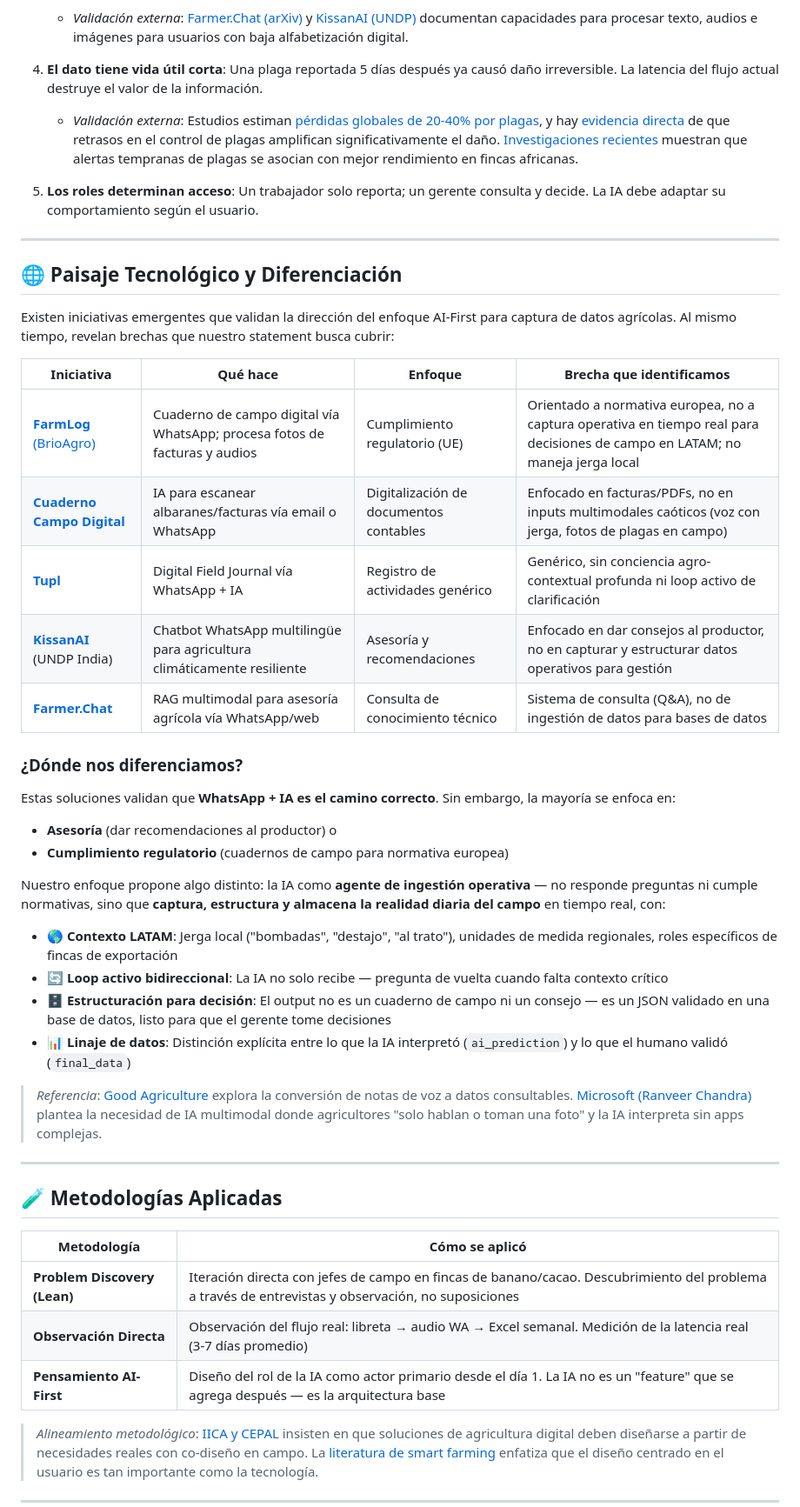
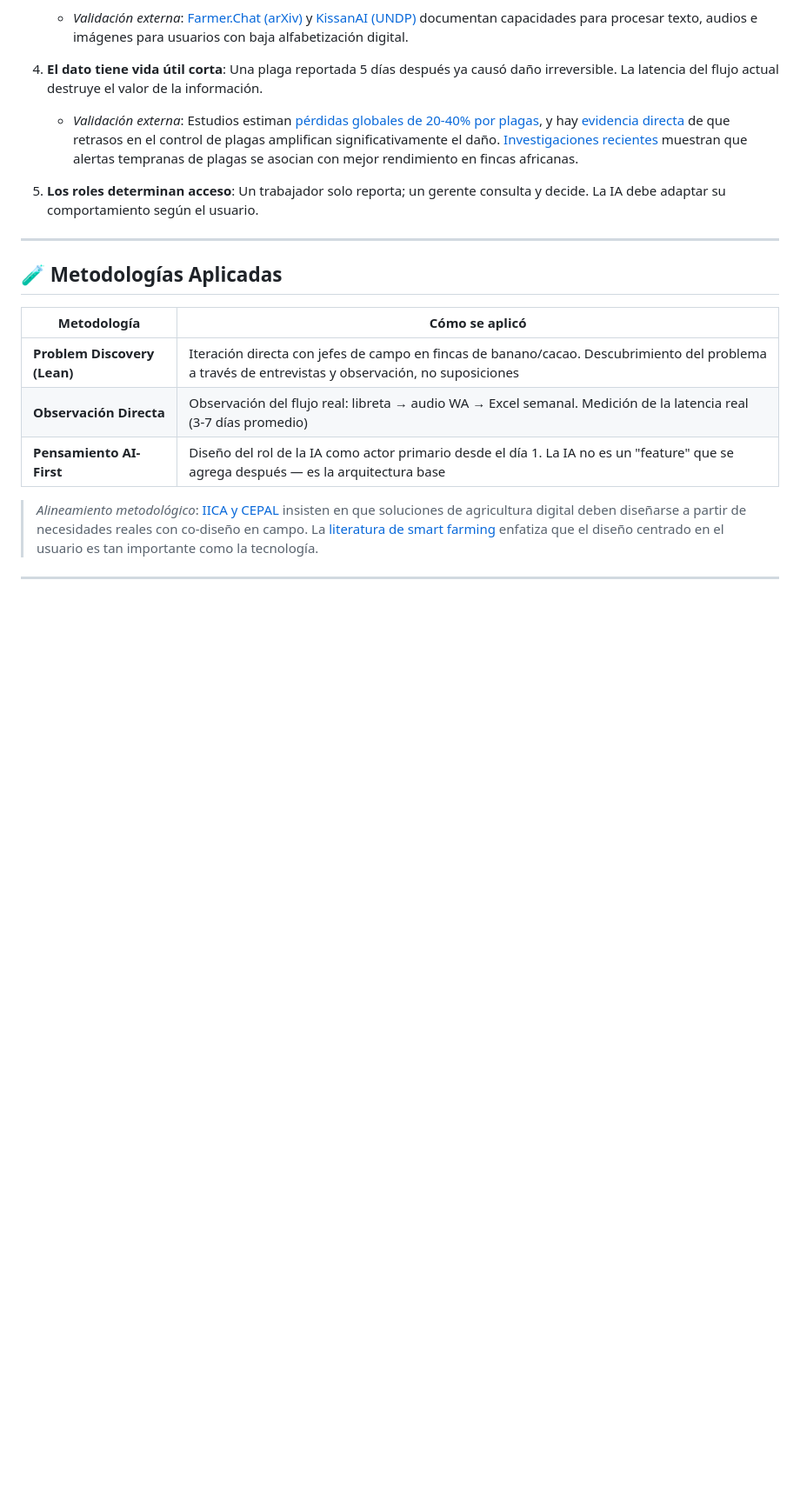
Before and after one commit to Agrow7-code/Wasagro-makers, a Markdown page: README.md, the part around one of its changes. Shown at 87% size. GitHub-like rendering; blank space fills up the shorter version.

Commit message:
refactor: remove competitive landscape section from public README (kept internally)

```diff
--- a/README.md
+++ b/README.md
@@ -181,35 +178,6 @@ Este problema fue identificado y validado a través de la construcción iterativ
    - *Validación externa*: Estudios estiman [pérdidas globales de 20-40% por plagas](https://efraproject.eu/enhancing-crop-protection-a-deep-dive-into-yield-threats-precision-pest-management/), y hay [evidencia directa](https://www.frontiersin.org/journals/environmental-science/articles/10.3389/fenvs.2022.896385/full) de que retrasos en el control de plagas amplifican significativamente el daño. [Investigaciones recientes](https://pubmed.ncbi.nlm.nih.gov/40914792/) muestran que alertas tempranas de plagas se asocian con mejor rendimiento en fincas africanas.
 
 5. **Los roles determinan acceso**: Un trabajador solo reporta; un gerente consulta y decide. La IA debe adaptar su comportamiento según el usuario.
-
----
-
-## 🌐 Paisaje Tecnológico y Diferenciación
-
-Existen iniciativas emergentes que validan la dirección del enfoque AI-First para captura de datos agrícolas. Al mismo tiempo, revelan brechas que nuestro statement busca cubrir:
-
-| Iniciativa | Qué hace | Enfoque | Brecha que identificamos |
-|---|---|---|---|
-| [**FarmLog** (BrioAgro)](https://brioagro.com/es/farmlog-el-primer-cuaderno-de-campo-por-whatsapp-que-facilita-la-vida-a-los-agricultores/) | Cuaderno de campo digital vía WhatsApp; procesa fotos de facturas y audios | Cumplimiento regulatorio (UE) | Orientado a normativa europea, no a captura operativa en tiempo real para decisiones de campo en LATAM; no maneja jerga local |
-| [**Cuaderno Campo Digital**](https://www.cuadernocampodigital.com/version-escaner-app-movil/) | IA para escanear albaranes/facturas vía email o WhatsApp | Digitalización de documentos contables | Enfocado en facturas/PDFs, no en inputs multimodales caóticos (voz con jerga, fotos de plagas en campo) |
-| [**Tupl**](https://www.tupl.com/solutions/digital-field-journal/) | Digital Field Journal vía WhatsApp + IA | Registro de actividades genérico | Genérico, sin conciencia agro-contextual profunda ni loop activo de clarificación |
-| [**KissanAI**](https://github.com/undpindia/KissanAI_CRA_Chatbot) (UNDP India) | Chatbot WhatsApp multilingüe para agricultura climáticamente resiliente | Asesoría y recomendaciones | Enfocado en dar consejos al productor, no en capturar y estructurar datos operativos para gestión |
-| [**Farmer.Chat**](https://arxiv.org/html/2409.08916v2) | RAG multimodal para asesoría agrícola vía WhatsApp/web | Consulta de conocimiento técnico | Sistema de consulta (Q&A), no de ingestión de datos para bases de datos |
-
-### ¿Dónde nos diferenciamos?
-
-Estas soluciones validan que **WhatsApp + IA es el camino correcto**. Sin embargo, la mayoría se enfoca en:
-- **Asesoría** (dar recomendaciones al productor) o
-- **Cumplimiento regulatorio** (cuadernos de campo para normativa europea)
-
-Nuestro enfoque propone algo distinto: la IA como **agente de ingestión operativa** — no responde preguntas ni cumple normativas, sino que **captura, estructura y almacena la realidad diaria del campo** en tiempo real, con:
-
-- 🌎 **Contexto LATAM**: Jerga local ("bombadas", "destajo", "al trato"), unidades de medida regionales, roles específicos de fincas de exportación
-- 🔄 **Loop activo bidireccional**: La IA no solo recibe — pregunta de vuelta cuando falta contexto crítico
-- 🗄️ **Estructuración para decisión**: El output no es un cuaderno de campo ni un consejo — es un JSON validado en una base de datos, listo para que el gerente tome decisiones
-- 📊 **Linaje de datos**: Distinción explícita entre lo que la IA interpretó (`ai_prediction`) y lo que el humano validó (`final_data`)
-
-> *Referencia*: [Good Agriculture](https://goodagriculture.com/2025/02/11/from-field-notes-to-farm-data-speaking-your-way-to-better-records/) explora la conversión de notas de voz a datos consultables. [Microsoft (Ranveer Chandra)](https://www.youtube.com/watch?v=R81HXrzSUc4) plantea la necesidad de IA multimodal donde agricultores "solo hablan o toman una foto" y la IA interpreta sin apps complejas.
 
 ---
 
```
Also changed, not shown: other parts of README.md (+0 -3 lines).
